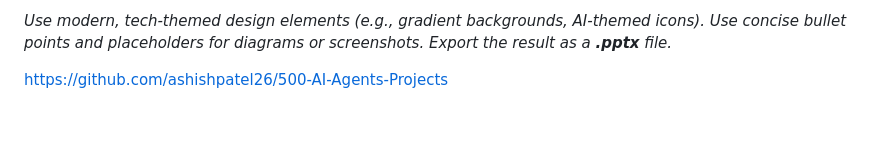
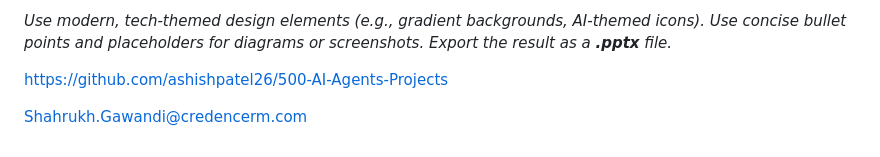
Before and after one commit to saikishorr/Buddy, a Markdown page: README.md, the part around the change. GitHub-like rendering; blank space fills up the shorter version.

```diff
--- a/README.md
+++ b/README.md
@@ -46,3 +46,5 @@ Here’s a **ready-to-use prompt** to generate a **PowerPoint presentation** for
 
 
 https://github.com/ashishpatel26/500-AI-Agents-Projects
+
+Shahrukh.Gawandi@credencerm.com
```
